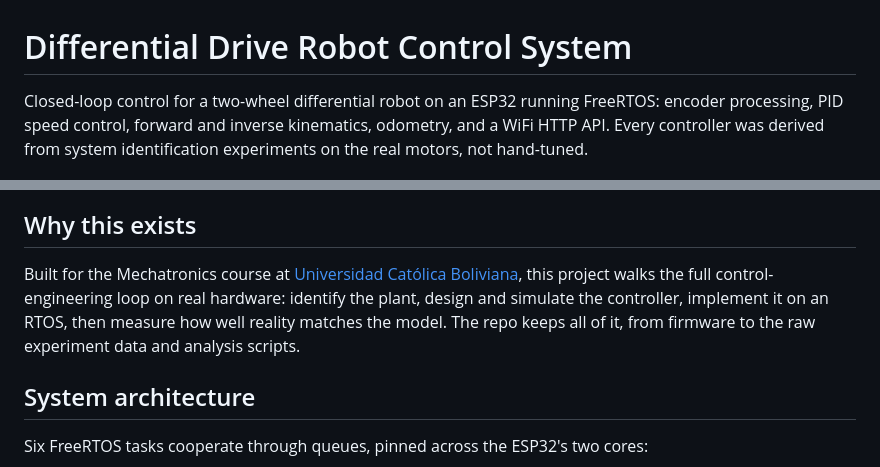
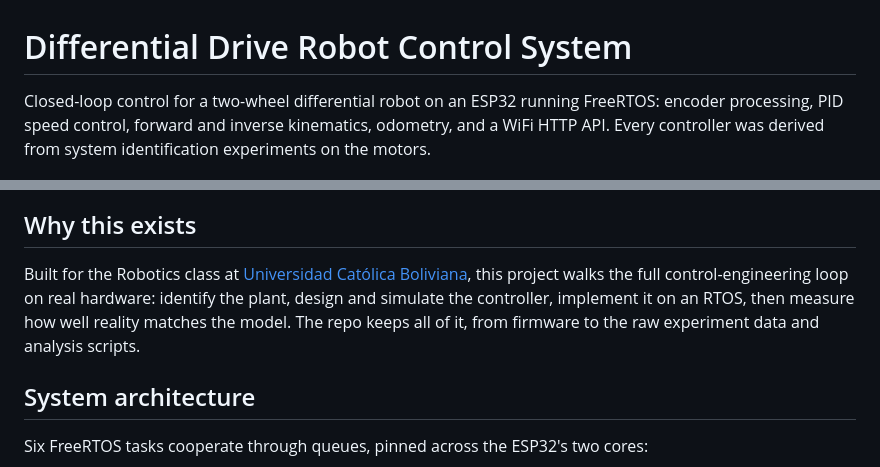
Before and after one commit to leonardoAB1/mobile_robot_esp32, a Markdown page: README.md, 2 parts joined by grey strips. Rendered like a GitHub page.

Commit message:
Revise project details in README.md
Updated project description and course name in README.

```diff
--- a/README.md
+++ b/README.md
@@ -1,6 +1,6 @@
 # Differential Drive Robot Control System
 
-Closed-loop control for a two-wheel differential robot on an ESP32 running FreeRTOS: encoder processing, PID speed control, forward and inverse kinematics, odometry, and a WiFi HTTP API. Every controller was derived from system identification experiments on the real motors, not hand-tuned.
+Closed-loop control for a two-wheel differential robot on an ESP32 running FreeRTOS: encoder processing, PID speed control, forward and inverse kinematics, odometry, and a WiFi HTTP API. Every controller was derived from system identification experiments on the motors.
 
 ![System identification: discrete model vs measured step response, with Bode plot](documentation/experiments/lab_02/M1_IDENTIFICACION_SISTEMA.png)
 
@@ -8,7 +8,7 @@ Closed-loop control for a two-wheel differential robot on an ESP32 running FreeR
 
 ## Why this exists
 
-Built for the Mechatronics course at [Universidad Católica Boliviana](https://www.scz.ucb.edu.bo), this project walks the full control-engineering loop on real hardware: identify the plant, design and simulate the controller, implement it on an RTOS, then measure how well reality matches the model. The repo keeps all of it, from firmware to the raw experiment data and analysis scripts.
+Built for the Robotics class at [Universidad Católica Boliviana](https://www.scz.ucb.edu.bo), this project walks the full control-engineering loop on real hardware: identify the plant, design and simulate the controller, implement it on an RTOS, then measure how well reality matches the model. The repo keeps all of it, from firmware to the raw experiment data and analysis scripts.
 
 ## System architecture
 
```
